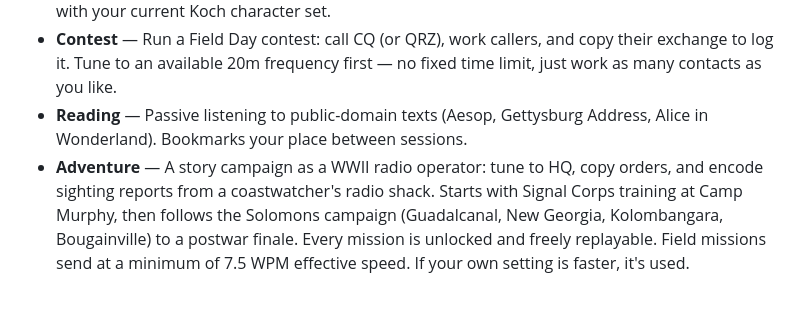
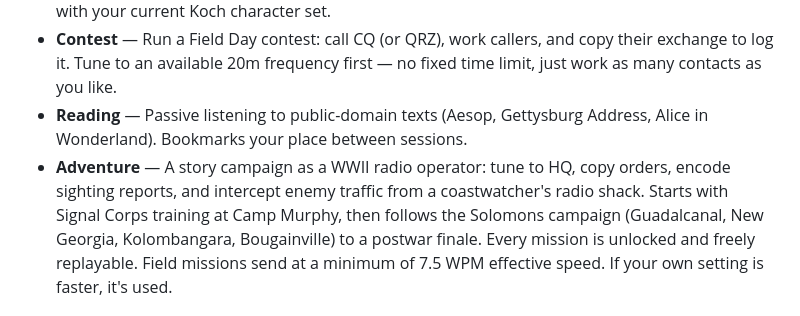
Before and after one commit to jffordem/MorseGames, a Markdown page: README.md, the part around the change. Drawn GitHub-style.

```diff
--- a/README.md
+++ b/README.md
@@ -74,7 +74,7 @@ docker compose up
 - **Reading** — Passive listening to public-domain texts (Aesop, Gettysburg Address,
   Alice in Wonderland). Bookmarks your place between sessions.
 - **Adventure** — A story campaign as a WWII radio operator: tune to HQ, copy orders,
-  and encode sighting reports from a coastwatcher's radio shack. Starts with Signal
+  encode sighting reports, and intercept enemy traffic from a coastwatcher's radio shack. Starts with Signal
   Corps training at Camp Murphy, then follows the Solomons campaign (Guadalcanal, New
   Georgia, Kolombangara, Bougainville) to a postwar finale. Every mission is unlocked and freely
   replayable. Field missions send at a minimum of 7.5 WPM effective speed. If your
```
Also changed, not shown: CLAUDE.md (+1 -1 lines), MORSE-GAMES.md (+30 -12 lines).
